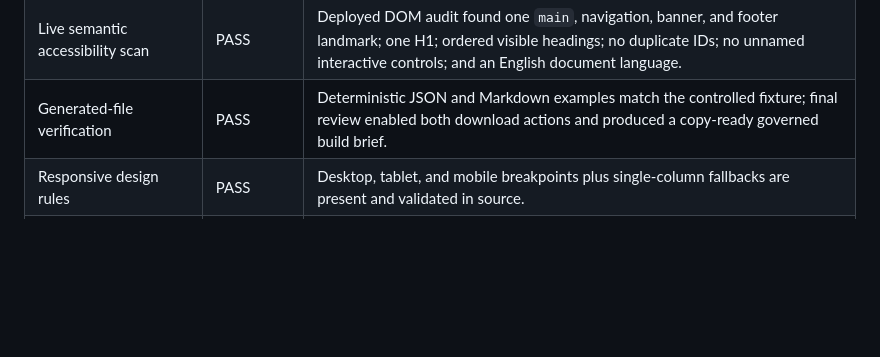
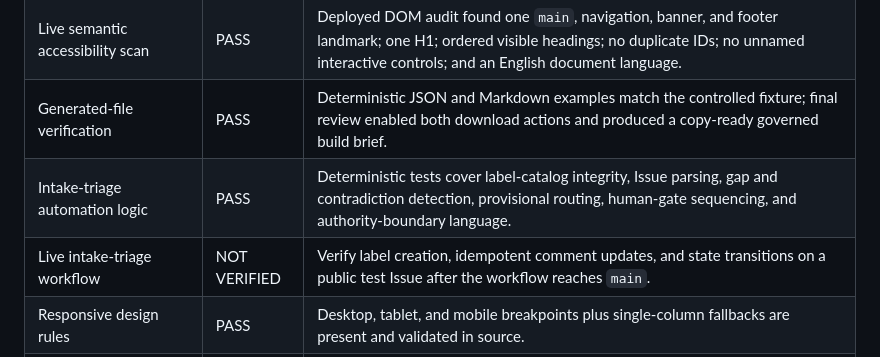
Before and after one commit to travis-true/L-D-OS, a Markdown page: docs/qa-release-report.md, the part around the change. Drawn GitHub-style; blank space fills up the shorter version.

Commit message:
Document governed intake automation

```diff
--- a/docs/qa-release-report.md
+++ b/docs/qa-release-report.md
@@ -31,6 +31,8 @@ This disposition applies to the repository and intake-site candidate. It does no
 | Keyboard execution | PASS | First Tab exposed the skip link; the skip target was corrected to accept programmatic focus. Native controls, visible focus rules, step-heading focus, and error-summary focus were verified. |
 | Live semantic accessibility scan | PASS | Deployed DOM audit found one `main`, navigation, banner, and footer landmark; one H1; ordered visible headings; no duplicate IDs; no unnamed interactive controls; and an English document language. |
 | Generated-file verification | PASS | Deterministic JSON and Markdown examples match the controlled fixture; final review enabled both download actions and produced a copy-ready governed build brief. |
+| Intake-triage automation logic | PASS | Deterministic tests cover label-catalog integrity, Issue parsing, gap and contradiction detection, provisional routing, human-gate sequencing, and authority-boundary language. |
+| Live intake-triage workflow | NOT VERIFIED | Verify label creation, idempotent comment updates, and state transitions on a public test Issue after the workflow reaches `main`. |
 | Responsive design rules | PASS | Desktop, tablet, and mobile breakpoints plus single-column fallbacks are present and validated in source. |
 | GitHub Pages retrieval | PASS | Public intake and system pages retrieved at `https://travis-true.github.io/L-D-OS/`; validation and Pages workflows completed successfully. |
 | Independent mobile/tablet runtime matrix | NOT VERIFIED | The controlled cloud browser did not expose viewport emulation. Repeat the documented viewport matrix on physical devices or an approved browser-testing service. |
```
